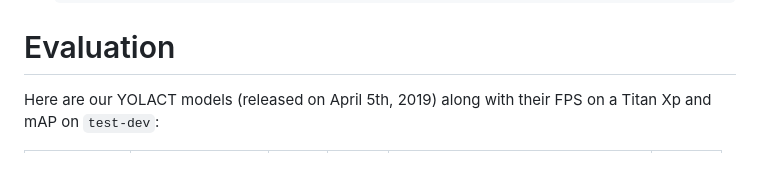
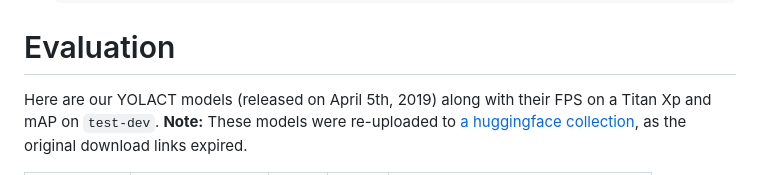
Before and after one commit to dbolya/yolact, a Markdown page: README.md, the part around the change printed below. Rendered like a GitHub page.

Commit message:
Replace expired download links with Hugging Face links
Updated model weights links to Hugging Face for YOLACT and YOLACT++ models.

```diff
--- a/README.md
+++ b/README.md
@@ -63,5 +63,5 @@ Some examples from our YOLACT base model (33.5 fps on a Titan Xp and 29.8 mAP on
 
 
 # Evaluation
-Here are our YOLACT models (released on April 5th, 2019) along with their FPS on a Titan Xp and mAP on `test-dev`:
+Here are our YOLACT models (released on April 5th, 2019) along with their FPS on a Titan Xp and mAP on `test-dev`. **Note:** These models were re-uploaded to [a huggingface collection](https://huggingface.co/collections/dbolya/yolact-2019-models-68bf670f7239d610bc933a10), as the original download links expired.
 
```
Also changed, not shown: other parts of README.md (+10 -10 lines).
